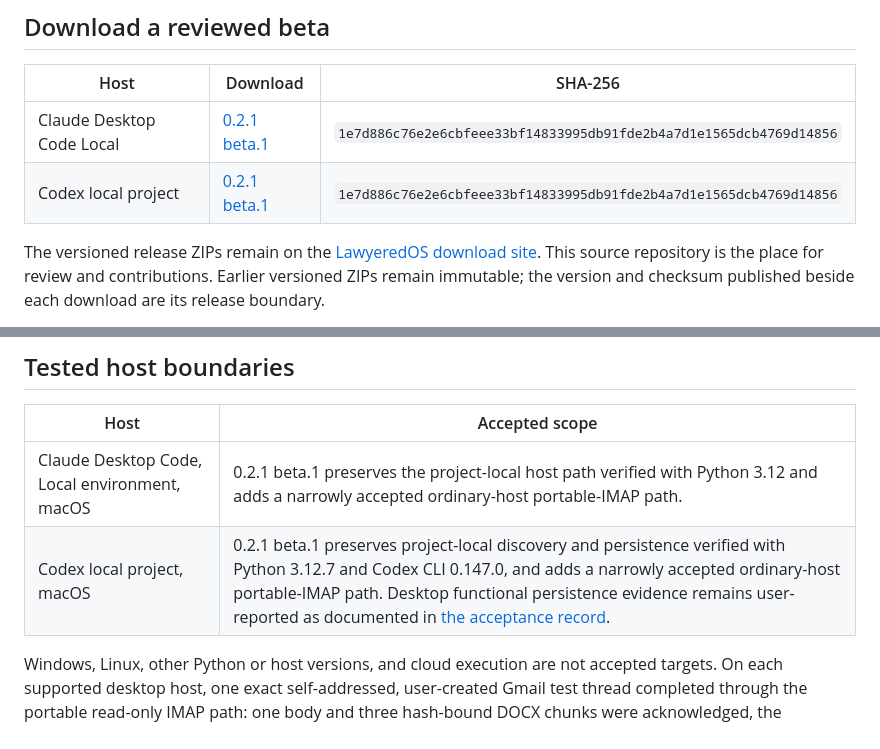
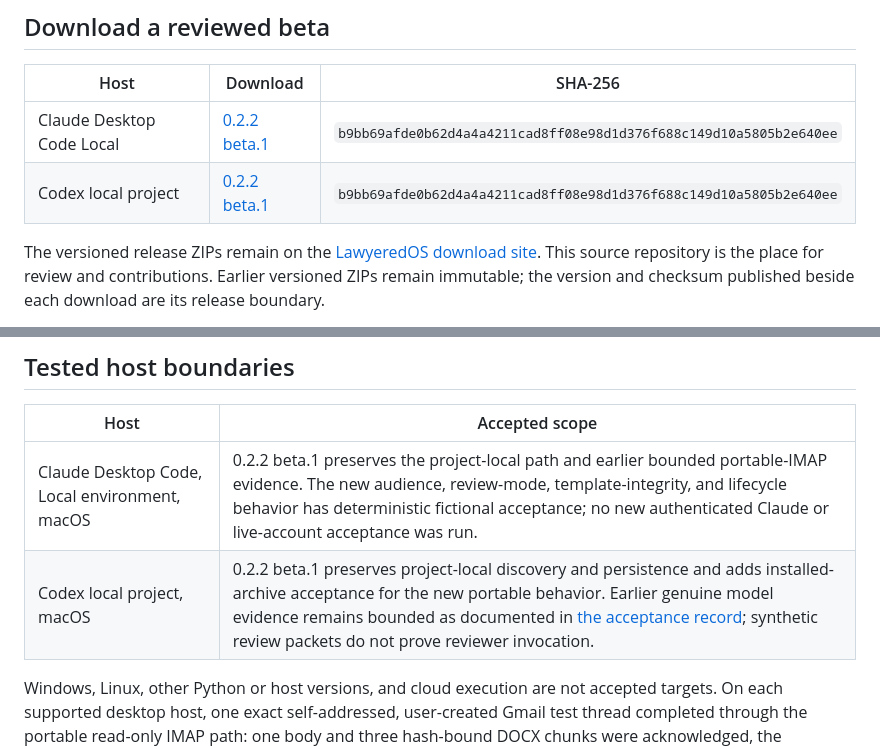
Before and after one commit to lawyered0/lawyeredos, a Markdown page: README.md, 2 parts joined by grey strips. Drawn GitHub-style.

Commit message:
Publish 0.2.2 beta.1 pointers

```diff
--- a/README.md
+++ b/README.md
@@ -18,8 +18,8 @@ decided contract redlines, calendar planning, and independent draft review.
 
 | Host | Download | SHA-256 |
 |---|---|---|
-| Claude Desktop Code Local | [0.2.1 beta.1](https://raw.githubusercontent.com/lawyered0/lawyered0.github.io/main/downloads/lawyeredos-0.2.1-macos-beta.1.zip) | `1e7d886c76e2e6cbfeee33bf14833995db91fde2b4a7d1e1565dcb4769d14856` |
-| Codex local project | [0.2.1 beta.1](https://raw.githubusercontent.com/lawyered0/lawyered0.github.io/main/downloads/lawyeredos-0.2.1-macos-codex-beta.1.zip) | `1e7d886c76e2e6cbfeee33bf14833995db91fde2b4a7d1e1565dcb4769d14856` |
+| Claude Desktop Code Local | [0.2.2 beta.1](https://github.com/lawyered0/lawyeredos/releases/download/v0.2.2-beta.1/lawyeredos-0.2.2-macos-beta.1.zip) | `b9bb69afde0b62d4a4a4211cad8ff08e98d1d376f688c149d10a5805b2e640ee` |
+| Codex local project | [0.2.2 beta.1](https://github.com/lawyered0/lawyeredos/releases/download/v0.2.2-beta.1/lawyeredos-0.2.2-macos-codex-beta.1.zip) | `b9bb69afde0b62d4a4a4211cad8ff08e98d1d376f688c149d10a5805b2e640ee` |
 
 The versioned release ZIPs remain on the
 [LawyeredOS download site](https://www.lawyered.lawyer/lawyeredos). This source
@@ -140,8 +140,8 @@ route based on localized All Mail discovery, stable Gmail IDs, and
 
 | Host | Accepted scope |
 |---|---|
-| Claude Desktop Code, Local environment, macOS | 0.2.1 beta.1 preserves the project-local host path verified with Python 3.12 and adds a narrowly accepted ordinary-host portable-IMAP path. |
-| Codex local project, macOS | 0.2.1 beta.1 preserves project-local discovery and persistence verified with Python 3.12.7 and Codex CLI 0.147.0, and adds a narrowly accepted ordinary-host portable-IMAP path. Desktop functional persistence evidence remains user-reported as documented in [the acceptance record](docs/CODEX-ACCEPTANCE.md). |
+| Claude Desktop Code, Local environment, macOS | 0.2.2 beta.1 preserves the project-local path and earlier bounded portable-IMAP evidence. The new audience, review-mode, template-integrity, and lifecycle behavior has deterministic fictional acceptance; no new authenticated Claude or live-account acceptance was run. |
+| Codex local project, macOS | 0.2.2 beta.1 preserves project-local discovery and persistence and adds installed-archive acceptance for the new portable behavior. Earlier genuine model evidence remains bounded as documented in [the acceptance record](docs/CODEX-ACCEPTANCE.md); synthetic review packets do not prove reviewer invocation. |
 
 Windows, Linux, other Python or host versions, and cloud execution are not
 accepted targets. On each supported desktop host, one exact self-addressed,
```
Also changed, not shown: CHANGELOG.md (+1 -1 lines), docs/CODEX-COVERAGE-MATRIX.md (+5 -4 lines).
